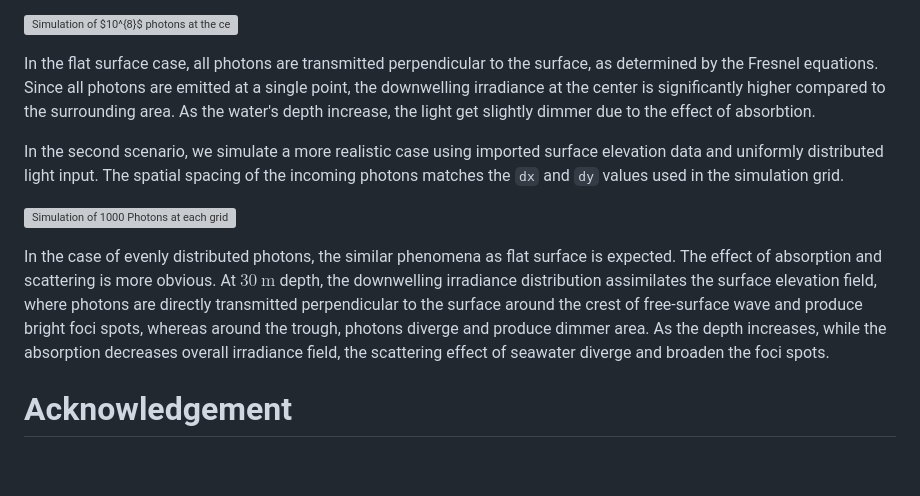
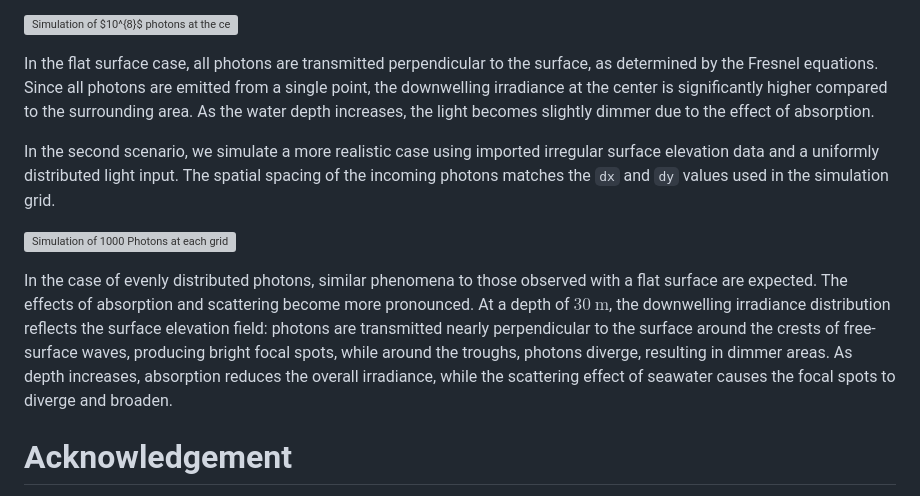
Before and after one commit to haoboatlab/OceanLight.jl, a Markdown page: joss/paper.md, the part around the change. Rendered like a GitHub page; blank space fills up the shorter version; grey boxes are pictures that could not be loaded.

Commit message:
Edit descriptions of the simulation result.

```diff
--- a/joss/paper.md
+++ b/joss/paper.md
@@ -65,13 +65,13 @@ In both cases, the optical properties of water are identical, with an absorption
 
 ![Simulation of $10^{8}$ photons at the center of a flat surface. (a) Irradiance field on the horizontal plane at $30\ \mathrm{m}$ depth. (b) Irradiance field on the horizontal plane at $150\ \mathrm{m}$ depth. (c) Irradiance field on the vertical plane at the center. \label{fig:}](Center1e8.png)
 
-In the flat surface case, all photons are transmitted perpendicular to the surface, as determined by the Fresnel equations. Since all photons are emitted at a single point, the downwelling irradiance at the center is significantly higher compared to the surrounding area. As  the water's depth increase, the light get slightly dimmer due to the effect of absorbtion.
+In the flat surface case, all photons are transmitted perpendicular to the surface, as determined by the Fresnel equations. Since all photons are emitted from a single point, the downwelling irradiance at the center is significantly higher compared to the surrounding area. As the water depth increases, the light becomes slightly dimmer due to the effect of absorption.
 
-In the second scenario, we simulate a more realistic case using imported surface elevation data and uniformly distributed light input. The spatial spacing of the incoming photons matches the `dx` and `dy` values used in the simulation grid.
+In the second scenario, we simulate a more realistic case using imported irregular surface elevation data and a uniformly distributed light input. The spatial spacing of the incoming photons matches the `dx` and `dy` values used in the simulation grid.
 
 ![Simulation of 1000 Photons at each grid point with observed surface elevation. (a) Irradiance field on the horizontal plane at $30\ \mathrm{m}$ depth. (b) Irradiance field on the horizontal plane at $150\ \mathrm{m}$ depth. (c) Irradiance field on the vertical plane at the center. \label{fig:}](Wholegrid1000.png)
 
-In the case of evenly distributed photons, the similar phenomena as flat surface is expected. The effect of absorption and scattering is more obvious. At $30\ \mathrm{m}$ depth, the downwelling irradiance distribution assimilates the surface elevation field, where photons are directly transmitted perpendicular to the surface around the crest of free-surface wave and produce bright foci spots, whereas around the trough, photons diverge and produce dimmer area. As the depth increases, while the absorption decreases overall irradiance field, the scattering effect of seawater diverge and broaden the foci spots.
+In the case of evenly distributed photons, similar phenomena to those observed with a flat surface are expected. The effects of absorption and scattering become more pronounced. At a depth of $30\ \mathrm{m}$, the downwelling irradiance distribution reflects the surface elevation field: photons are transmitted nearly perpendicular to the surface around the crests of free-surface waves, producing bright focal spots, while around the troughs, photons diverge, resulting in dimmer areas. As depth increases, absorption reduces the overall irradiance, while the scattering effect of seawater causes the focal spots to diverge and broaden.
 
 # Acknowledgement
 
```
